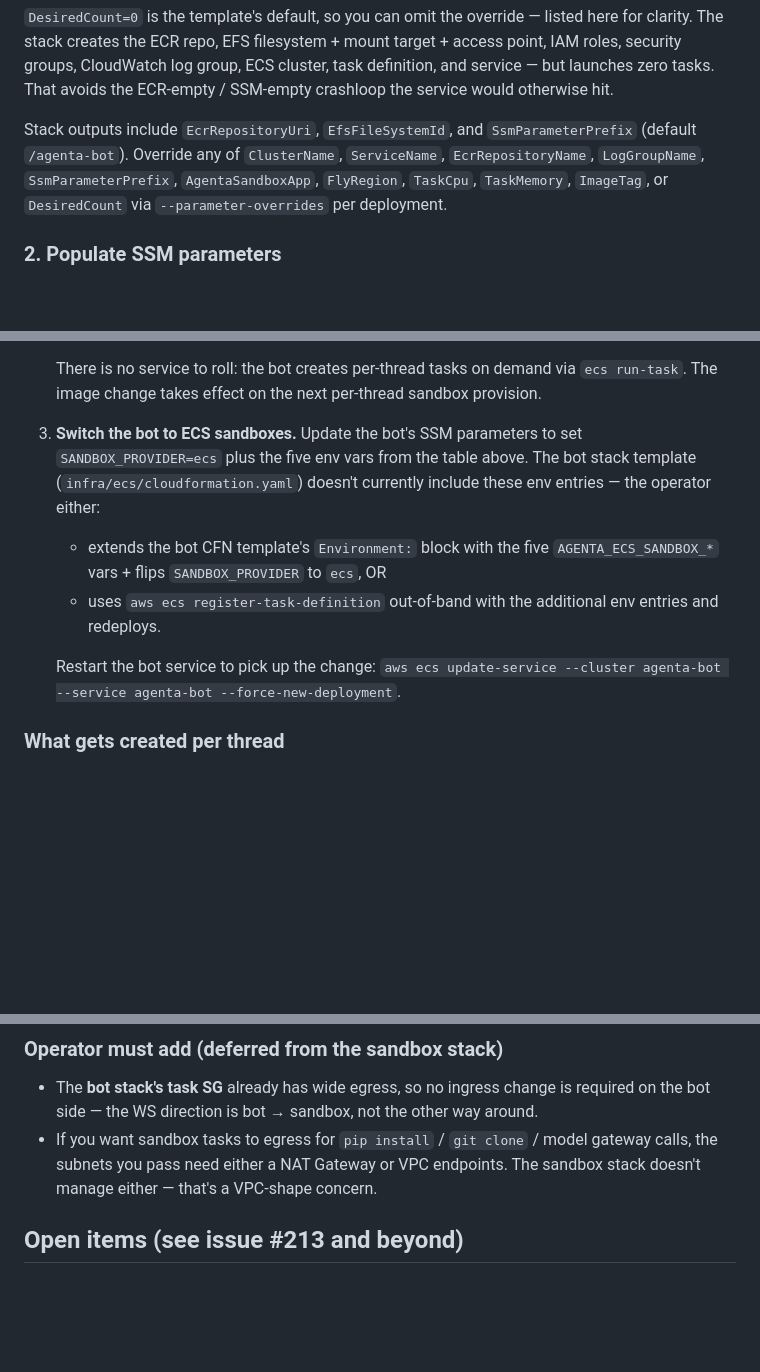
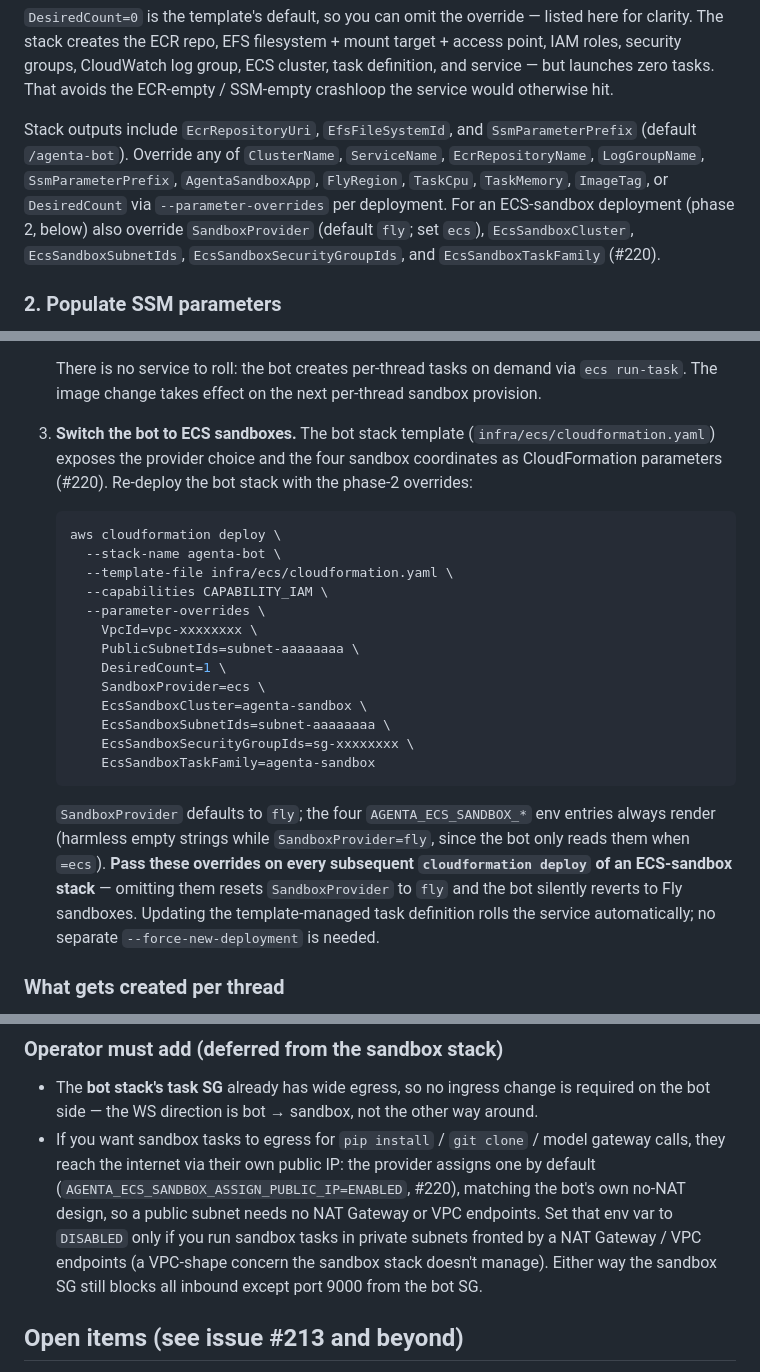
Before and after one commit to eladb/agenta, a Markdown page: infra/ecs/README.md, 3 parts joined by grey strips. Rendered like a GitHub page; blank space fills up the shorter version.

Commit message:
docs(ecs): document sandbox CFN parameters + AssignPublicIp (#220)
The bot CFN template now exposes SandboxProvider + EcsSandbox* as
parameters (#220); document the new override set, rewrite the
"switch to ECS sandboxes" step to use --parameter-overrides (and warn
that omitting them on a later deploy reverts to fly sandboxes), and
note the AssignPublicIp=ENABLED default that lets sandboxes egress via
their own public IP with no NAT.

Co-Authored-By: Claude Opus 4.7 (1M context) <noreply@anthropic.com>

````diff
--- a/infra/ecs/README.md
+++ b/infra/ecs/README.md
@@ -35,7 +35,7 @@ aws cloudformation deploy \
 
 `DesiredCount=0` is the template's default, so you can omit the override — listed here for clarity. The stack creates the ECR repo, EFS filesystem + mount target + access point, IAM roles, security groups, CloudWatch log group, ECS cluster, task definition, and service — but launches zero tasks. That avoids the ECR-empty / SSM-empty crashloop the service would otherwise hit.
 
-Stack outputs include `EcrRepositoryUri`, `EfsFileSystemId`, and `SsmParameterPrefix` (default `/agenta-bot`). Override any of `ClusterName`, `ServiceName`, `EcrRepositoryName`, `LogGroupName`, `SsmParameterPrefix`, `AgentaSandboxApp`, `FlyRegion`, `TaskCpu`, `TaskMemory`, `ImageTag`, or `DesiredCount` via `--parameter-overrides` per deployment.
+Stack outputs include `EcrRepositoryUri`, `EfsFileSystemId`, and `SsmParameterPrefix` (default `/agenta-bot`). Override any of `ClusterName`, `ServiceName`, `EcrRepositoryName`, `LogGroupName`, `SsmParameterPrefix`, `AgentaSandboxApp`, `FlyRegion`, `TaskCpu`, `TaskMemory`, `ImageTag`, or `DesiredCount` via `--parameter-overrides` per deployment. For an ECS-sandbox deployment (phase 2, below) also override `SandboxProvider` (default `fly`; set `ecs`), `EcsSandboxCluster`, `EcsSandboxSubnetIds`, `EcsSandboxSecurityGroupIds`, and `EcsSandboxTaskFamily` (#220).
 
 ### 2. Populate SSM parameters
 
@@ -199,11 +199,25 @@ Fargate has no native auto-stop on idle: each per-thread sandbox runs continuous
 
    There is no service to roll: the bot creates per-thread tasks on demand via `ecs run-task`. The image change takes effect on the next per-thread sandbox provision.
 
-3. **Switch the bot to ECS sandboxes.** Update the bot's SSM parameters to set `SANDBOX_PROVIDER=ecs` plus the five env vars from the table above. The bot stack template (`infra/ecs/cloudformation.yaml`) doesn't currently include these env entries — the operator either:
-   - extends the bot CFN template's `Environment:` block with the five `AGENTA_ECS_SANDBOX_*` vars + flips `SANDBOX_PROVIDER` to `ecs`, OR
-   - uses `aws ecs register-task-definition` out-of-band with the additional env entries and redeploys.
+3. **Switch the bot to ECS sandboxes.** The bot stack template (`infra/ecs/cloudformation.yaml`) exposes the provider choice and the four sandbox coordinates as CloudFormation parameters (#220). Re-deploy the bot stack with the phase-2 overrides:
 
-   Restart the bot service to pick up the change: `aws ecs update-service --cluster agenta-bot --service agenta-bot --force-new-deployment`.
+   ```sh
+   aws cloudformation deploy \
+     --stack-name agenta-bot \
+     --template-file infra/ecs/cloudformation.yaml \
+     --capabilities CAPABILITY_IAM \
+     --parameter-overrides \
+       VpcId=vpc-xxxxxxxx \
+       PublicSubnetIds=subnet-aaaaaaaa \
+       DesiredCount=1 \
+       SandboxProvider=ecs \
+       EcsSandboxCluster=agenta-sandbox \
+       EcsSandboxSubnetIds=subnet-aaaaaaaa \
+       EcsSandboxSecurityGroupIds=sg-xxxxxxxx \
+       EcsSandboxTaskFamily=agenta-sandbox
+   ```
+
+   `SandboxProvider` defaults to `fly`; the four `AGENTA_ECS_SANDBOX_*` env entries always render (harmless empty strings while `SandboxProvider=fly`, since the bot only reads them when `=ecs`). **Pass these overrides on every subsequent `cloudformation deploy` of an ECS-sandbox stack** — omitting them resets `SandboxProvider` to `fly` and the bot silently reverts to Fly sandboxes. Updating the template-managed task definition rolls the service automatically; no separate `--force-new-deployment` is needed.
 
 ### What gets created per thread
 
@@ -217,7 +231,7 @@ Tear-down via `/delete` in Slack does `aws ecs stop-task`. The workspace directo
 ### Operator must add (deferred from the sandbox stack)
 
 - The **bot stack's task SG** already has wide egress, so no ingress change is required on the bot side — the WS direction is bot → sandbox, not the other way around.
-- If you want sandbox tasks to egress for `pip install` / `git clone` / model gateway calls, the subnets you pass need either a NAT Gateway or VPC endpoints. The sandbox stack doesn't manage either — that's a VPC-shape concern.
+- If you want sandbox tasks to egress for `pip install` / `git clone` / model gateway calls, they reach the internet via their own public IP: the provider assigns one by default (`AGENTA_ECS_SANDBOX_ASSIGN_PUBLIC_IP=ENABLED`, #220), matching the bot's own no-NAT design, so a public subnet needs no NAT Gateway or VPC endpoints. Set that env var to `DISABLED` only if you run sandbox tasks in private subnets fronted by a NAT Gateway / VPC endpoints (a VPC-shape concern the sandbox stack doesn't manage). Either way the sandbox SG still blocks all inbound except port 9000 from the bot SG.
 
 ## Open items (see issue #213 and beyond)
 
````
